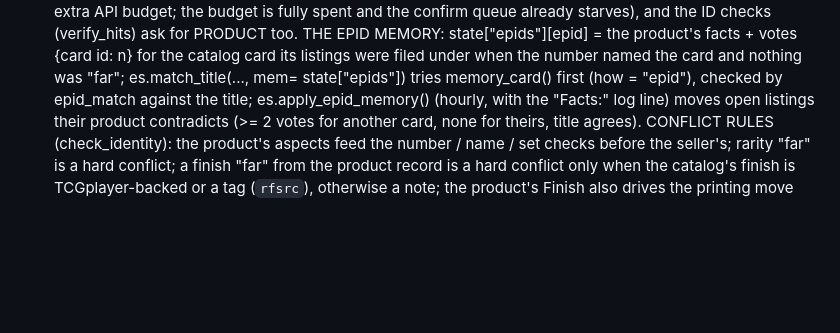
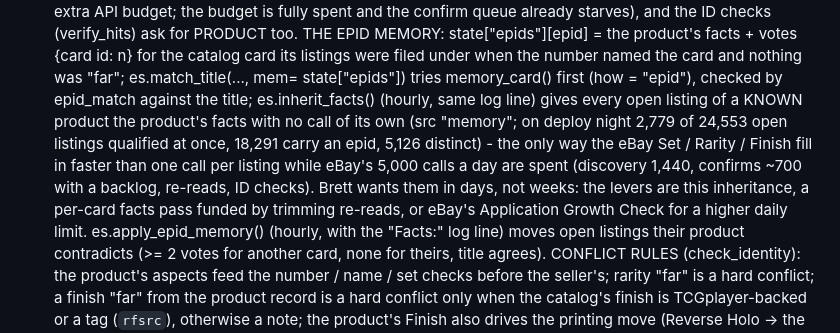
Before and after one commit to BrettS600/biotech-catelog, a Markdown page: CLAUDE.md, the part around the change. Rendered like a GitHub page; blank space fills up the shorter version.

Commit message:
CLAUDE.md: facts inheritance and the eBay call budget

```diff
--- a/CLAUDE.md
+++ b/CLAUDE.md
@@ -409,6 +409,12 @@ sellers. The sales tracker had also been missing most sales since Oct 1 (see the
   THE EPID MEMORY: state["epids"][epid] = the product's facts + votes {card id: n} for the catalog card its
   listings were filed under when the number named the card and nothing was "far"; es.match_title(..., mem=
   state["epids"]) tries memory_card() first (how = "epid"), checked by epid_match against the title;
+  es.inherit_facts() (hourly, same log line) gives every open listing of a KNOWN product the product's facts with
+  no call of its own (src "memory"; on deploy night 2,779 of 24,553 open listings qualified at once, 18,291 carry
+  an epid, 5,126 distinct) - the only way the eBay Set / Rarity / Finish fill in faster than one call per listing
+  while eBay's 5,000 calls a day are spent (discovery 1,440, confirms ~700 with a backlog, re-reads, ID checks).
+  Brett wants them in days, not weeks: the levers are this inheritance, a per-card facts pass funded by trimming
+  re-reads, or eBay's Application Growth Check for a higher daily limit.
   es.apply_epid_memory() (hourly, with the "Facts:" log line) moves open listings their product contradicts
   (>= 2 votes for another card, none for theirs, title agrees). CONFLICT RULES (check_identity): the product's
   aspects feed the number / name / set checks before the seller's; rarity "far" is a hard conflict; a finish
```
